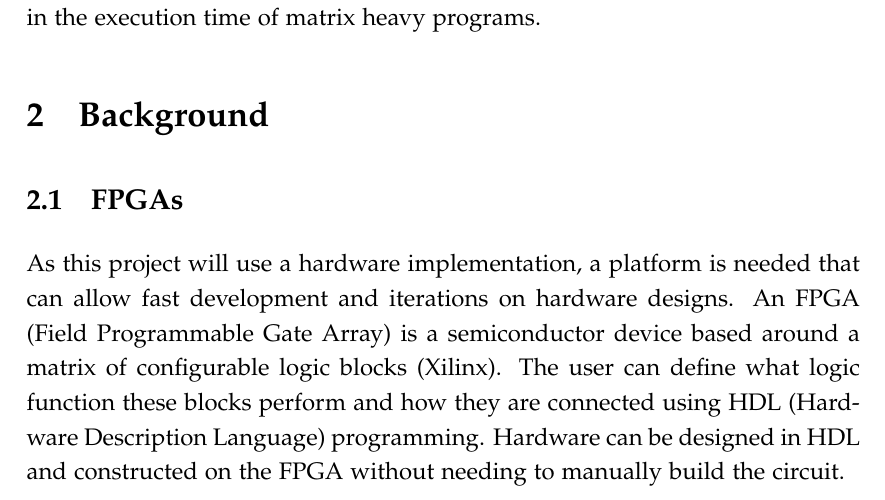
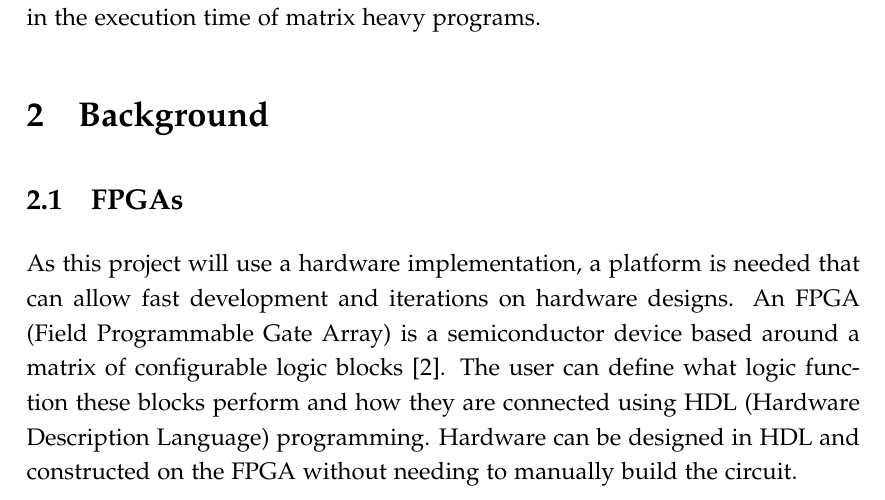
Before and after one commit to lucie-sharpe/degree-project, a LaTeX document (specification/specification.tex, which reads common/common.tex): part of page 2 of 5, cut so that both start at the same text. Compiled offline with pdfLaTeX.

Commit message:
Changed citation style

```diff
--- a/common/common.tex
+++ b/common/common.tex
@@ -16,7 +16,7 @@
 \usepackage{fancyhdr}
 \usepackage{titletoc}
 \usepackage[explicit]{titlesec}
-\usepackage{natbib}
+\usepackage[square,numbers]{natbib}
 \usepackage[dvipsnames]{xcolor}
 \usepackage[sc]{mathpazo}
 \linespread{1.05}
```
Also changed, not shown: specification/specification.pdf.
